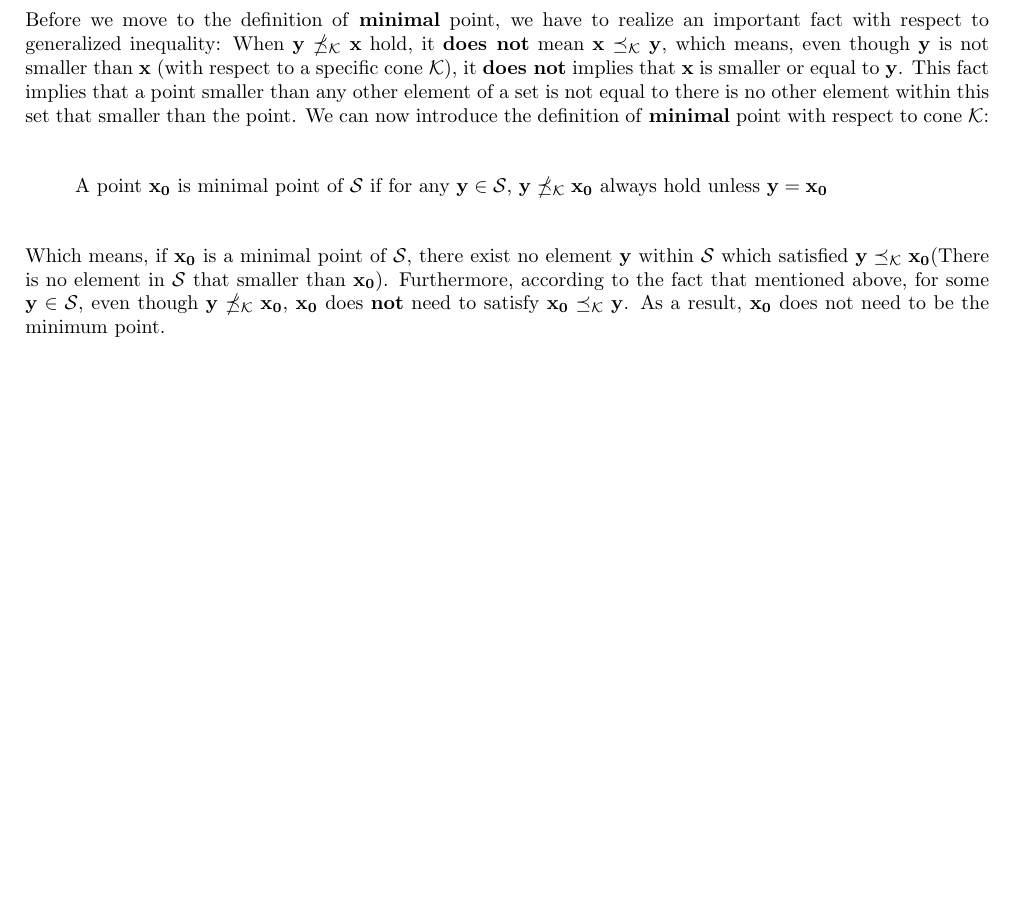
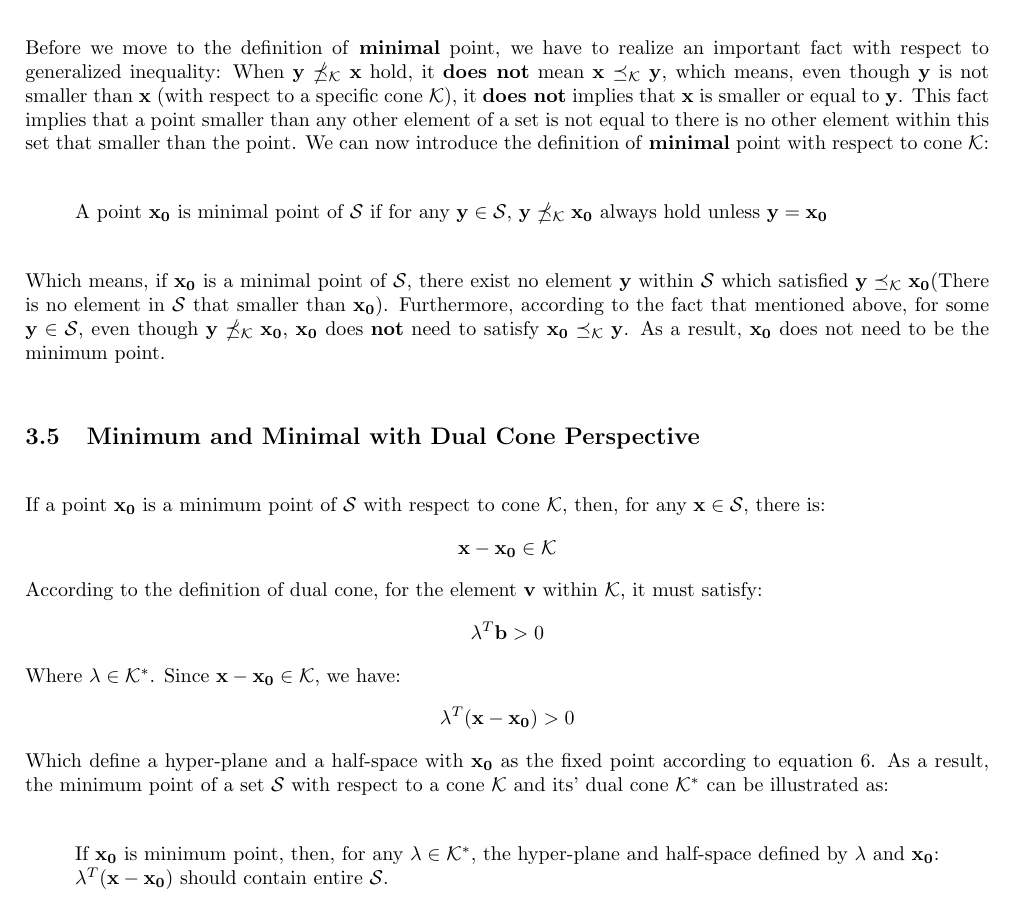
Before and after one commit to Songtuan/Convex-Optimization-Note, a LaTeX document (Convex Optimization Note.tex): part of page 4 of 4, cut so that both start at the same text, the shorter picture padded with empty space. Compiled offline with pdfLaTeX.

Commit message:
minimum with dual cone

```diff
--- a/Convex Optimization Note.tex
+++ b/Convex Optimization Note.tex
@@ -161,5 +161,22 @@ Before we move to the definition of \textbf{minimal} point, we have to realize a
 \end{quote}
 Which means, if $\mathbf{x_{0}}$ is a minimal point of $\mathcal{S}$, there exist no element $\mathbf{y}$ within $\mathcal{S}$ which satisfied $\mathbf{y} \preceq_{\mathcal{K}} \mathbf{x_{0}}$(There is no element in $\mathcal{S}$ that smaller than $\mathbf{x_{0}}$). Furthermore, according to the fact that mentioned above, for some $\mathbf{y} \in \mathcal{S}$, even though $\mathbf{y} \npreceq_{\mathcal{K}} \mathbf{x_{0}}$, $\mathbf{x_{0}}$ does \textbf{not} need to satisfy $\mathbf{x_{0}} \preceq_{\mathcal{K}} \mathbf{y}$. As a result, $\mathbf{x_{0}}$ does not need to be the minimum point.
 
+\subsection{Minimum and Minimal with Dual Cone Perspective}
+If a point $\mathbf{x_{0}}$ is a minimum point of $\mathcal{S}$ with respect to cone $\mathcal{K}$, then, for any $\mathbf{x} \in \mathcal{S}$, there is:
+\begin{equation*}
+	\mathbf{x} - \mathbf{x_{0}} \in \mathcal{K}
+\end{equation*}
+According to the definition of dual cone, for the element $\mathbf{v}$ within $\mathcal{K}$, it must satisfy:
+\begin{equation*}
+	\mathbf{\lambda}^{T} \mathbf{b} > 0
+\end{equation*}
+Where $\mathbf{\lambda} \in \mathcal{K}^{*}$. Since $\mathbf{x} - \mathbf{x_{0}} \in \mathcal{K}$, we have:
+\begin{equation*}
+	\mathbf{\lambda}^{T} (\mathbf{x} - \mathbf{x_{0}}) > 0
+\end{equation*}
+Which define a hyper-plane and a half-space with $\mathbf{x_{0}}$ as the fixed point according to equation \ref{hyperplane}. As a result, the minimum point of a set $\mathcal{S}$ with respect to a cone $\mathcal{K}$ and its' dual cone $\mathcal{K}^{*}$ can be illustrated as:
+\begin{quote}
+	If $\mathbf{x_{0}}$ is minimum point, then, for any $\mathbf{\lambda} \in \mathcal{K}^{*}$, the hyper-plane and half-space defined by $\mathbf{\lambda}$ and $\mathbf{x_{0}}$: $\mathbf{\lambda}^{T} (\mathbf{x} - \mathbf{x_{0}})$ should contain entire $\mathcal{S}$.
+\end{quote}
 
 \end{document}
```
Also changed, not shown: Convex Optimization Note.pdf, 3 other files.
